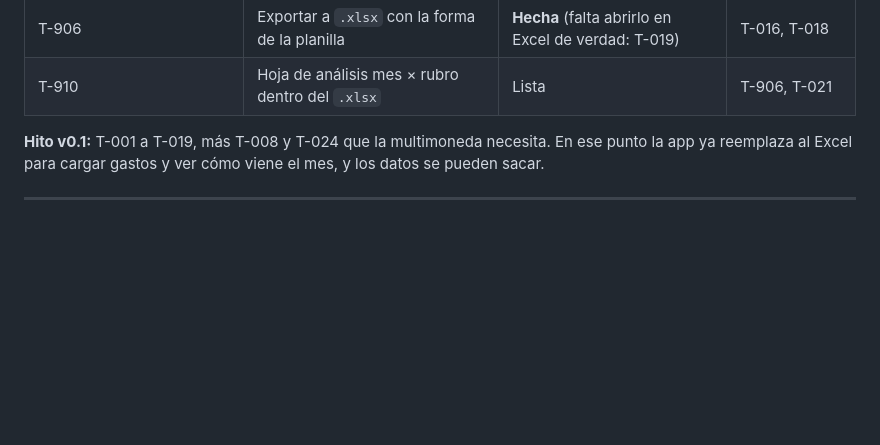
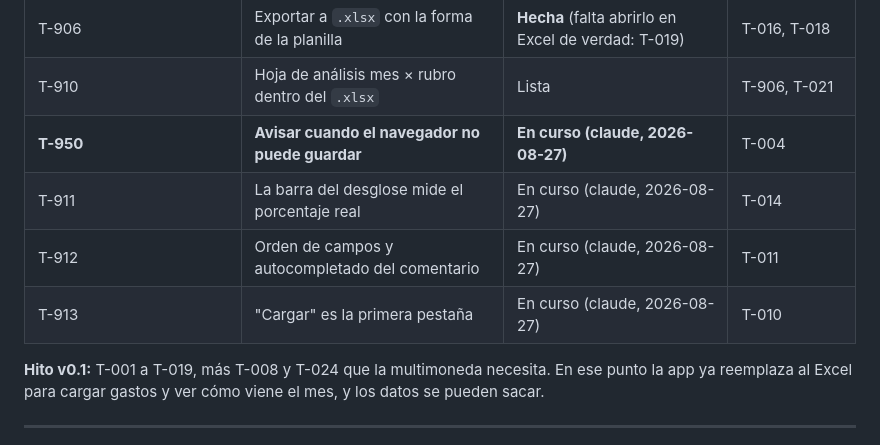
Before and after one commit to agonzalezorge/viajecor, a Markdown page: docs/PLAN.md, the part around one of its changes. GitHub-like rendering; blank space fills up the shorter version.

```diff
--- a/docs/PLAN.md
+++ b/docs/PLAN.md
@@ -101,6 +101,10 @@ Sin instrucciones específicas, se aplica este orden, sin saltearse pasos:
 | T-908 | Reescalar los montos al corregir los decimales | Lista | T-008 |
 | T-906 | Exportar a `.xlsx` con la forma de la planilla | **Hecha** (falta abrirlo en Excel de verdad: T-019) | T-016, T-018 |
 | T-910 | Hoja de análisis mes × rubro dentro del `.xlsx` | Lista | T-906, T-021 |
+| **T-950** | **Avisar cuando el navegador no puede guardar** | **En curso (claude, 2026-08-27)** | T-004 |
+| T-911 | La barra del desglose mide el porcentaje real | En curso (claude, 2026-08-27) | T-014 |
+| T-912 | Orden de campos y autocompletado del comentario | En curso (claude, 2026-08-27) | T-011 |
+| T-913 | "Cargar" es la primera pestaña | En curso (claude, 2026-08-27) | T-010 |
 
 **Hito v0.1:** T-001 a T-019, más T-008 y T-024 que la multimoneda necesita.
 En ese punto la app ya reemplaza al Excel para
```
Also changed, not shown: other parts of docs/PLAN.md (+63 -0 lines).
